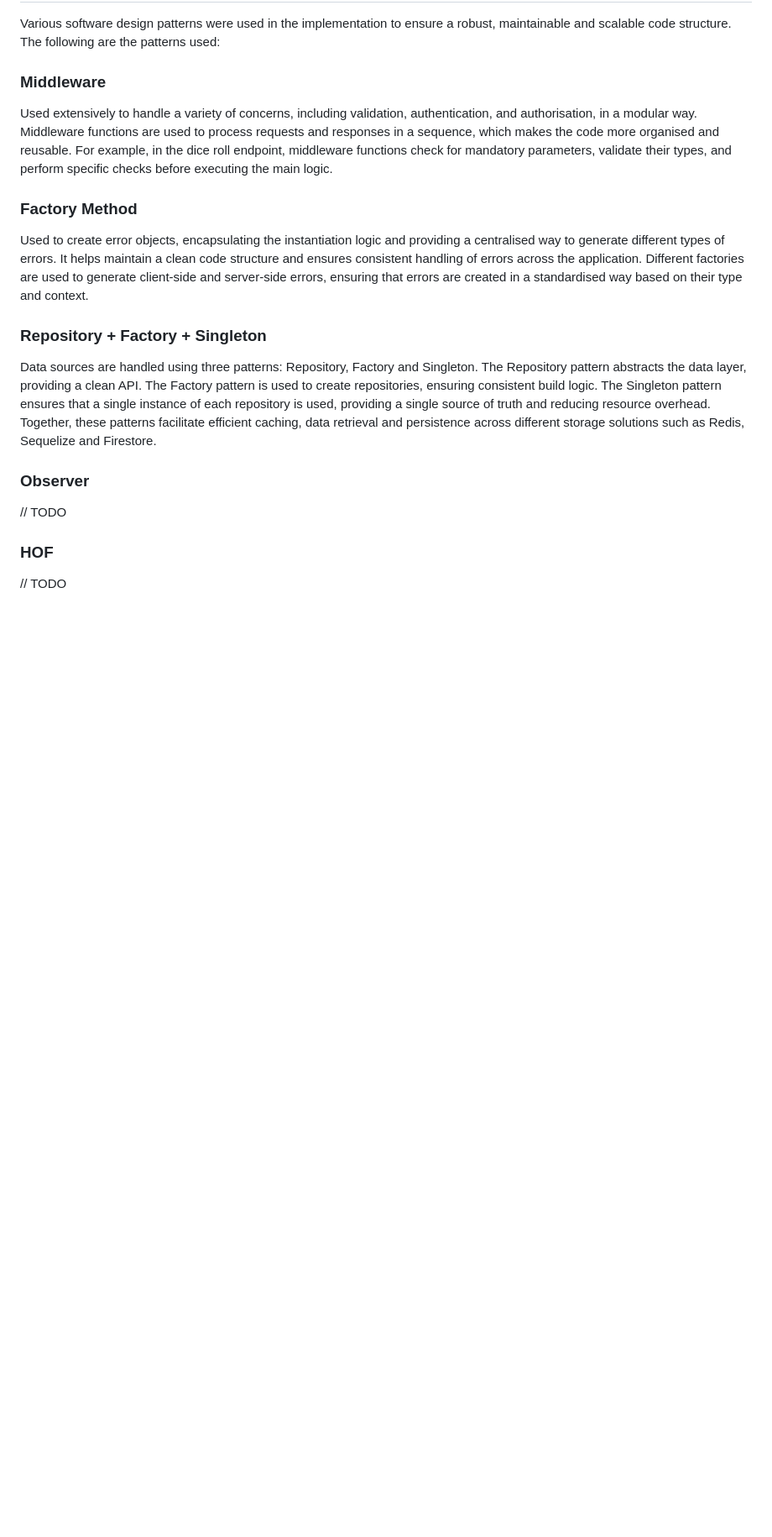
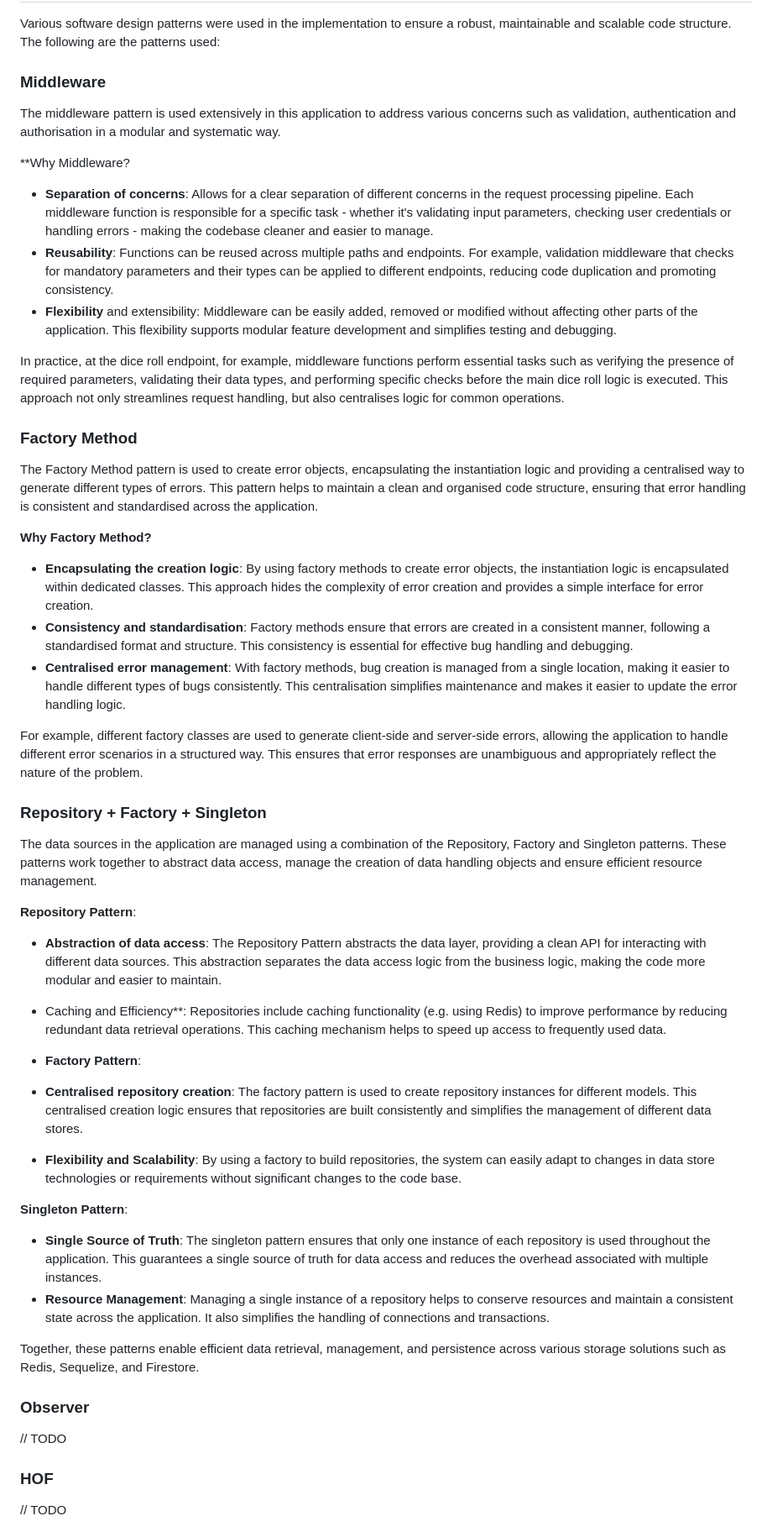
Before and after one commit to MrPio/Scheda-D-D-5e-Backend, a Markdown page: README.md, the part around the change. Shown: that part at 84% size. GitHub-like rendering; blank space fills up the shorter version.

Commit message:
Update readme patterns

```diff
--- a/README.md
+++ b/README.md
@@ -207,13 +207,47 @@ Various software design patterns were used in the implementation to ensure a rob
 
 <a name="Middleware"></a>
 ### Middleware
-Used extensively to handle a variety of concerns, including validation, authentication, and authorisation, in a modular way. Middleware functions are used to process requests and responses in a sequence, which makes the code more organised and reusable. For example, in the dice roll endpoint, middleware functions check for mandatory parameters, validate their types, and perform specific checks before executing the main logic.
+
+The middleware pattern is used extensively in this application to address various concerns such as validation, authentication and authorisation in a modular and systematic way.
+
+**Why Middleware?
+- **Separation of concerns**: Allows for a clear separation of different concerns in the request processing pipeline. Each middleware function is responsible for a specific task - whether it's validating input parameters, checking user credentials or handling errors - making the codebase cleaner and easier to manage.
+- **Reusability**: Functions can be reused across multiple paths and endpoints. For example, validation middleware that checks for mandatory parameters and their types can be applied to different endpoints, reducing code duplication and promoting consistency.
+- **Flexibility** and extensibility: Middleware can be easily added, removed or modified without affecting other parts of the application. This flexibility supports modular feature development and simplifies testing and debugging.
+
+In practice, at the dice roll endpoint, for example, middleware functions perform essential tasks such as verifying the presence of required parameters, validating their data types, and performing specific checks before the main dice roll logic is executed. This approach not only streamlines request handling, but also centralises logic for common operations.
+
 <a name="Factory*"></a>
 ### Factory Method
-Used to create error objects, encapsulating the instantiation logic and providing a centralised way to generate different types of errors. It helps maintain a clean code structure and ensures consistent handling of errors across the application. Different factories are used to generate client-side and server-side errors, ensuring that errors are created in a standardised way based on their type and context.
+
+The Factory Method pattern is used to create error objects, encapsulating the instantiation logic and providing a centralised way to generate different types of errors. This pattern helps to maintain a clean and organised code structure, ensuring that error handling is consistent and standardised across the application.
+
+**Why Factory Method?**
+- **Encapsulating the creation logic**: By using factory methods to create error objects, the instantiation logic is encapsulated within dedicated classes. This approach hides the complexity of error creation and provides a simple interface for error creation.
+- **Consistency and standardisation**: Factory methods ensure that errors are created in a consistent manner, following a standardised format and structure. This consistency is essential for effective bug handling and debugging.
+- **Centralised error management**: With factory methods, bug creation is managed from a single location, making it easier to handle different types of bugs consistently. This centralisation simplifies maintenance and makes it easier to update the error handling logic.
+
+For example, different factory classes are used to generate client-side and server-side errors, allowing the application to handle different error scenarios in a structured way. This ensures that error responses are unambiguous and appropriately reflect the nature of the problem.
+
 <a name="RepFacSingleton*"></a>
 ### Repository + Factory + Singleton
-Data sources are handled using three patterns: Repository, Factory and Singleton. The Repository pattern abstracts the data layer, providing a clean API. The Factory pattern is used to create repositories, ensuring consistent build logic. The Singleton pattern ensures that a single instance of each repository is used, providing a single source of truth and reducing resource overhead. Together, these patterns facilitate efficient caching, data retrieval and persistence across different storage solutions such as Redis, Sequelize and Firestore.
+
+The data sources in the application are managed using a combination of the Repository, Factory and Singleton patterns. These patterns work together to abstract data access, manage the creation of data handling objects and ensure efficient resource management.
+
+**Repository Pattern**:
+- **Abstraction of data access**: The Repository Pattern abstracts the data layer, providing a clean API for interacting with different data sources. This abstraction separates the data access logic from the business logic, making the code more modular and easier to maintain.
+- Caching and Efficiency**: Repositories include caching functionality (e.g. using Redis) to improve performance by reducing redundant data retrieval operations. This caching mechanism helps to speed up access to frequently used data.
+
+- **Factory Pattern**:
+- **Centralised repository creation**: The factory pattern is used to create repository instances for different models. This centralised creation logic ensures that repositories are built consistently and simplifies the management of different data stores.
+- **Flexibility and Scalability**: By using a factory to build repositories, the system can easily adapt to changes in data store technologies or requirements without significant changes to the code base.
+
+**Singleton Pattern**:
+- **Single Source of Truth**: The singleton pattern ensures that only one instance of each repository is used throughout the application. This guarantees a single source of truth for data access and reduces the overhead associated with multiple instances.
+- **Resource Management**: Managing a single instance of a repository helps to conserve resources and maintain a consistent state across the application. It also simplifies the handling of connections and transactions.
+
+Together, these patterns enable efficient data retrieval, management, and persistence across various storage solutions such as Redis, Sequelize, and Firestore.
+
 <a name="Observer*"></a>
 ### Observer
 // TODO
```
